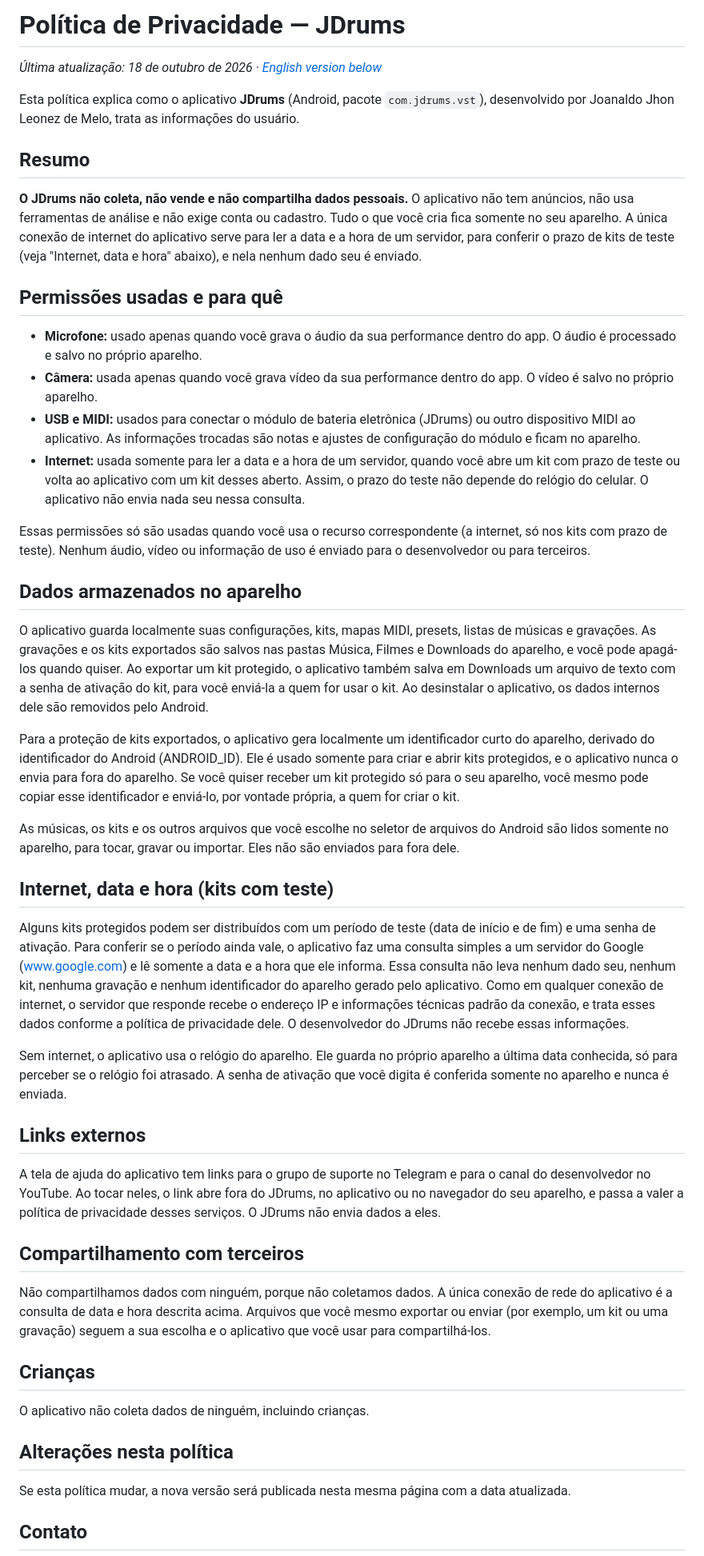
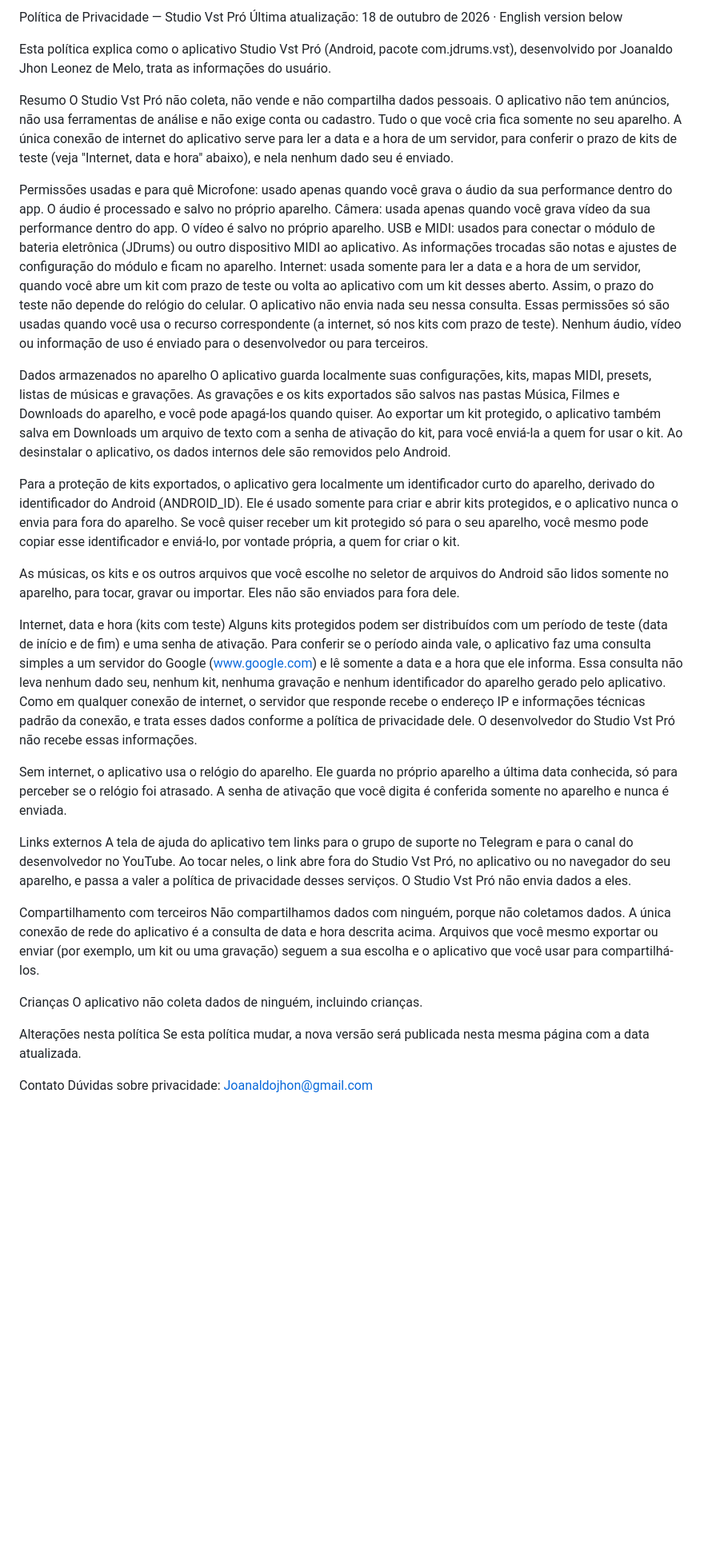
Before and after one commit to joanaldojhon-droid/politica-de-privacidade-jdrums, a Markdown page: README.md, the part around one of its changes. Shown at 80% size. Rendered like a GitHub page; blank space fills up the shorter version.

```diff
--- a/README.md
+++ b/README.md
@@ -1,51 +1,42 @@
-# Política de Privacidade — JDrums
+Política de Privacidade — Studio Vst Pró
+Última atualização: 18 de outubro de 2026 · English version below
 
-*Última atualização: 18 de outubro de 2026 · [English version below](#privacy-policy--jdrums)*
+Esta política explica como o aplicativo Studio Vst Pró (Android, pacote com.jdrums.vst), desenvolvido por Joanaldo Jhon Leonez de Melo, trata as informações do usuário.
 
-Esta política explica como o aplicativo **JDrums** (Android, pacote `com.jdrums.vst`), desenvolvido por Joanaldo Jhon Leonez de Melo, trata as informações do usuário.
+Resumo
+O Studio Vst Pró não coleta, não vende e não compartilha dados pessoais. O aplicativo não tem anúncios, não usa ferramentas de análise e não exige conta ou cadastro. Tudo o que você cria fica somente no seu aparelho. A única conexão de internet do aplicativo serve para ler a data e a hora de um servidor, para conferir o prazo de kits de teste (veja "Internet, data e hora" abaixo), e nela nenhum dado seu é enviado.
 
-## Resumo
-
-**O JDrums não coleta, não vende e não compartilha dados pessoais.** O aplicativo não tem anúncios, não usa ferramentas de análise e não exige conta ou cadastro. Tudo o que você cria fica somente no seu aparelho. A única conexão de internet do aplicativo serve para ler a data e a hora de um servidor, para conferir o prazo de kits de teste (veja "Internet, data e hora" abaixo), e nela nenhum dado seu é enviado.
-
-## Permissões usadas e para quê
-
-- **Microfone:** usado apenas quando você grava o áudio da sua performance dentro do app. O áudio é processado e salvo no próprio aparelho.
-- **Câmera:** usada apenas quando você grava vídeo da sua performance dentro do app. O vídeo é salvo no próprio aparelho.
-- **USB e MIDI:** usados para conectar o módulo de bateria eletrônica (JDrums) ou outro dispositivo MIDI ao aplicativo. As informações trocadas são notas e ajustes de configuração do módulo e ficam no aparelho.
-- **Internet:** usada somente para ler a data e a hora de um servidor, quando você abre um kit com prazo de teste ou volta ao aplicativo com um kit desses aberto. Assim, o prazo do teste não depende do relógio do celular. O aplicativo não envia nada seu nessa consulta.
-
+Permissões usadas e para quê
+Microfone: usado apenas quando você grava o áudio da sua performance dentro do app. O áudio é processado e salvo no próprio aparelho.
+Câmera: usada apenas quando você grava vídeo da sua performance dentro do app. O vídeo é salvo no próprio aparelho.
+USB e MIDI: usados para conectar o módulo de bateria eletrônica (JDrums) ou outro dispositivo MIDI ao aplicativo. As informações trocadas são notas e ajustes de configuração do módulo e ficam no aparelho.
+Internet: usada somente para ler a data e a hora de um servidor, quando você abre um kit com prazo de teste ou volta ao aplicativo com um kit desses aberto. Assim, o prazo do teste não depende do relógio do celular. O aplicativo não envia nada seu nessa consulta.
 Essas permissões só são usadas quando você usa o recurso correspondente (a internet, só nos kits com prazo de teste). Nenhum áudio, vídeo ou informação de uso é enviado para o desenvolvedor ou para terceiros.
 
-## Dados armazenados no aparelho
-
+Dados armazenados no aparelho
 O aplicativo guarda localmente suas configurações, kits, mapas MIDI, presets, listas de músicas e gravações. As gravações e os kits exportados são salvos nas pastas Música, Filmes e Downloads do aparelho, e você pode apagá-los quando quiser. Ao exportar um kit protegido, o aplicativo também salva em Downloads um arquivo de texto com a senha de ativação do kit, para você enviá-la a quem for usar o kit. Ao desinstalar o aplicativo, os dados internos dele são removidos pelo Android.
 
 Para a proteção de kits exportados, o aplicativo gera localmente um identificador curto do aparelho, derivado do identificador do Android (ANDROID_ID). Ele é usado somente para criar e abrir kits protegidos, e o aplicativo nunca o envia para fora do aparelho. Se você quiser receber um kit protegido só para o seu aparelho, você mesmo pode copiar esse identificador e enviá-lo, por vontade própria, a quem for criar o kit.
 
 As músicas, os kits e os outros arquivos que você escolhe no seletor de arquivos do Android são lidos somente no aparelho, para tocar, gravar ou importar. Eles não são enviados para fora dele.
 
-## Internet, data e hora (kits com teste)
-
-Alguns kits protegidos podem ser distribuídos com um período de teste (data de início e de fim) e uma senha de ativação. Para conferir se o período ainda vale, o aplicativo faz uma consulta simples a um servidor do Google (www.google.com) e lê somente a data e a hora que ele informa. Essa consulta não leva nenhum dado seu, nenhum kit, nenhuma gravação e nenhum identificador do aparelho gerado pelo aplicativo. Como em qualquer conexão de internet, o servidor que responde recebe o endereço IP e informações técnicas padrão da conexão, e trata esses dados conforme a política de privacidade dele. O desenvolvedor do JDrums não recebe essas informações.
+Internet, data e hora (kits com teste)
+Alguns kits protegidos podem ser distribuídos com um período de teste (data de início e de fim) e uma senha de ativação. Para conferir se o período ainda vale, o aplicativo faz uma consulta simples a um servidor do Google (www.google.com) e lê somente a data e a hora que ele informa. Essa consulta não leva nenhum dado seu, nenhum kit, nenhuma gravação e nenhum identificador do aparelho gerado pelo aplicativo. Como em qualquer conexão de internet, o servidor que responde recebe o endereço IP e informações técnicas padrão da conexão, e trata esses dados conforme a política de privacidade dele. O desenvolvedor do Studio Vst Pró não recebe essas informações.
 
 Sem internet, o aplicativo usa o relógio do aparelho. Ele guarda no próprio aparelho a última data conhecida, só para perceber se o relógio foi atrasado. A senha de ativação que você digita é conferida somente no aparelho e nunca é enviada.
 
-## Links externos
+Links externos
+A tela de ajuda do aplicativo tem links para o grupo de suporte no Telegram e para o canal do desenvolvedor no YouTube. Ao tocar neles, o link abre fora do Studio Vst Pró, no aplicativo ou no navegador do seu aparelho, e passa a valer a política de privacidade desses serviços. O Studio Vst Pró não envia dados a eles.
 
-A tela de ajuda do aplicativo tem links para o grupo de suporte no Telegram e para o canal do desenvolvedor no YouTube. Ao tocar neles, o link abre fora do JDrums, no aplicativo ou no navegador do seu aparelho, e passa a valer a política de privacidade desses serviços. O JDrums não envia dados a eles.
-
-## Compartilhamento com terceiros
-
+Compartilhamento com terceiros
 Não compartilhamos dados com ninguém, porque não coletamos dados. A única conexão de rede do aplicativo é a consulta de data e hora descrita acima. Arquivos que você mesmo exportar ou enviar (por exemplo, um kit ou uma gravação) seguem a sua escolha e o aplicativo que você usar para compartilhá-los.
 
-## Crianças
-
+Crianças
 O aplicativo não coleta dados de ninguém, incluindo crianças.
 
-## Alterações nesta política
-
+Alterações nesta política
 Se esta política mudar, a nova versão será publicada nesta mesma página com a data atualizada.
 
-## Contato
+Contato
+Dúvidas sobre privacidade: Joanaldojhon@gmail.com
 
```
Also changed, not shown: other parts of README.md (+20 -35 lines).
